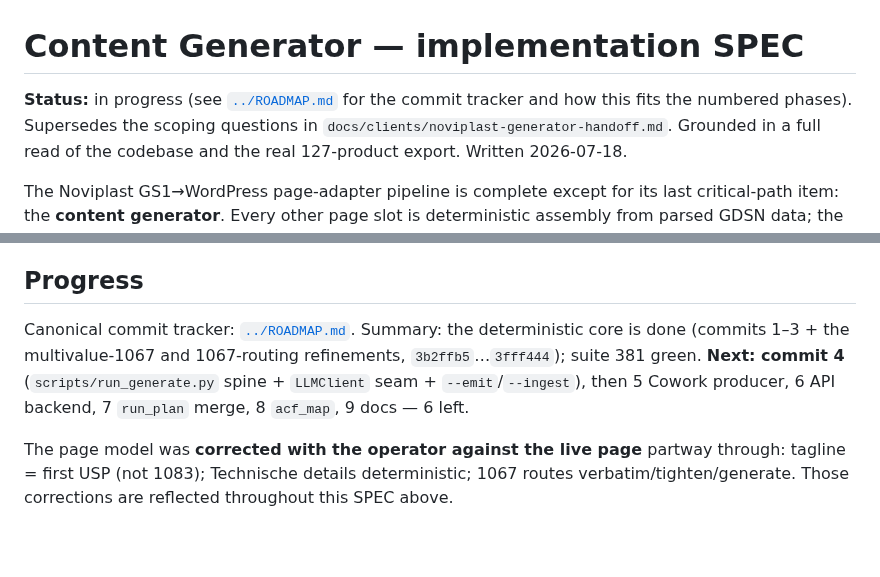
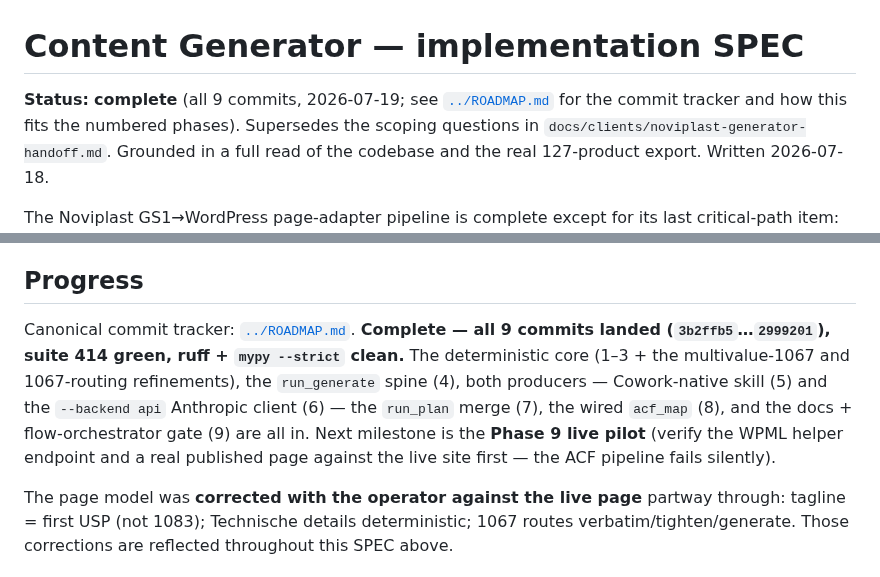
Before and after one commit to NextGenDataLead/gs1-product-link, a Markdown page: docs/clients/noviplast-generator-spec.md, 2 parts joined by grey strips. Rendered like a GitHub page; blank space fills up the shorter version.

```diff
--- a/docs/clients/noviplast-generator-spec.md
+++ b/docs/clients/noviplast-generator-spec.md
@@ -1,7 +1,7 @@
 # Content Generator — implementation SPEC
 
-**Status:** in progress (see [`../ROADMAP.md`](../ROADMAP.md) for the commit tracker and how this
-fits the numbered phases). Supersedes the scoping questions in
+**Status:** **complete** (all 9 commits, 2026-07-19; see [`../ROADMAP.md`](../ROADMAP.md) for the
+commit tracker and how this fits the numbered phases). Supersedes the scoping questions in
 `docs/clients/noviplast-generator-handoff.md`. Grounded in a full read of the codebase and the
 real 127-product export. Written 2026-07-18.
 
@@ -249,10 +249,13 @@ for schemas, absolute imports. Tests: `.venv/bin/python -m pytest -q`.
    pipeline fails silently — verify against the real parsed data, not just green tests.**
 
 ## Progress
-Canonical commit tracker: [`../ROADMAP.md`](../ROADMAP.md). Summary: the deterministic core is done
-(commits 1–3 + the multivalue-1067 and 1067-routing refinements, `3b2ffb5`…`3fff444`); suite 381
-green. **Next: commit 4** (`scripts/run_generate.py` spine + `LLMClient` seam + `--emit`/`--ingest`),
-then 5 Cowork producer, 6 API backend, 7 `run_plan` merge, 8 `acf_map`, 9 docs — 6 left.
+Canonical commit tracker: [`../ROADMAP.md`](../ROADMAP.md). **Complete — all 9 commits landed
+(`3b2ffb5`…`2999201`), suite 414 green, ruff + `mypy --strict` clean.** The deterministic core
+(1–3 + the multivalue-1067 and 1067-routing refinements), the `run_generate` spine (4), both
+producers — Cowork-native skill (5) and the `--backend api` Anthropic client (6) — the `run_plan`
+merge (7), the wired `acf_map` (8), and the docs + flow-orchestrator gate (9) are all in. Next
+milestone is the **Phase 9 live pilot** (verify the WPML helper endpoint and a real published page
+against the live site first — the ACF pipeline fails silently).
 
 The page model was **corrected with the operator against the live page** partway through: tagline =
 first USP (not 1083); Technische details deterministic; 1067 routes verbatim/tighten/generate. Those
```
Also changed, not shown: docs/ROADMAP.md (+16 -11 lines).
